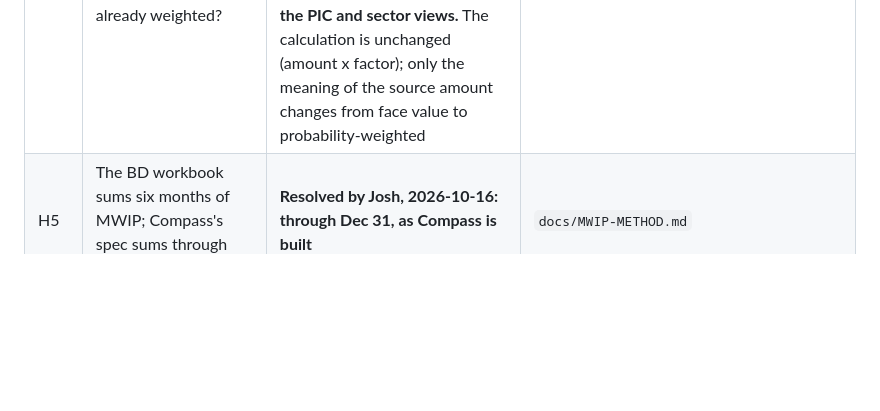
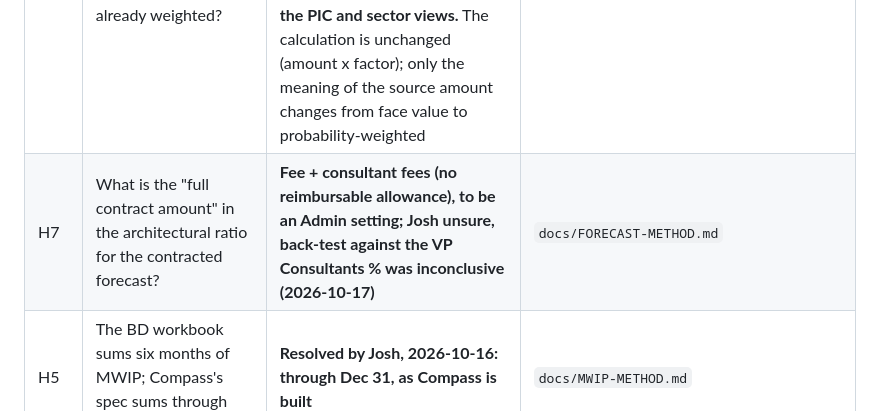
Before and after one commit to jworkmanarchnexus/Compass, a Markdown page: docs/OPEN-QUESTIONS.md, the part around the change. Rendered like a GitHub page; blank space fills up the shorter version.

```diff
--- a/docs/OPEN-QUESTIONS.md
+++ b/docs/OPEN-QUESTIONS.md
@@ -25,6 +25,7 @@ Who decides: **Josh** (how it should behave), **Kent** (hosting and the firm's s
 | H2 | Does the Marketing director see Project Turnaround? | no (BD and Pipeline only) | Admin > People > "What narrower roles can see" |
 | T5 | May PICs see the BD report and Pipeline watch? Does Finance see Turnaround? | PICs: no. Finance: yes | same card (`access`) |
 | H4 | Is the MWIP backlog column stored raw and weighted at calculation time, or already weighted? | **Resolved by Josh, 2026-10-16: the source supplies Vantagepoint's probability-weighted fee, spread by days (`docs/MWIP-METHOD.md`), and Compass applies ONE factor (the architectural share, consultants removed) from the existing Admin setting, to both the PIC and sector views.** The calculation is unchanged (amount x factor); only the meaning of the source amount changes from face value to probability-weighted | `docs/SPEC-bd.md` section 4 |
+| H7 | What is the "full contract amount" in the architectural ratio for the contracted forecast? | **Fee + consultant fees (no reimbursable allowance), to be an Admin setting; Josh unsure, back-test against the VP Consultants % was inconclusive (2026-10-17)** | `docs/FORECAST-METHOD.md` |
 | H5 | The BD workbook sums six months of MWIP; Compass's spec sums through Dec 31. Which? | **Resolved by Josh, 2026-10-16: through Dec 31, as Compass is built** | `docs/MWIP-METHOD.md` |
 | H5 | Where do utilization and net profit come from? | tiles not shown | Home's Firm snapshot |
 | H6 | Are earlier months' runs imported from the Excel workbook, or does history start at go-live? | the first run's "since last month" is blank | |
```
Also changed, not shown: docs/DECISIONS.md (+6 -0 lines), docs/FORECAST-METHOD.md (+2 -2 lines).
